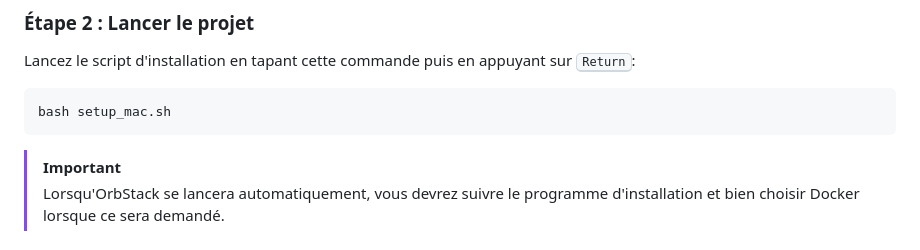
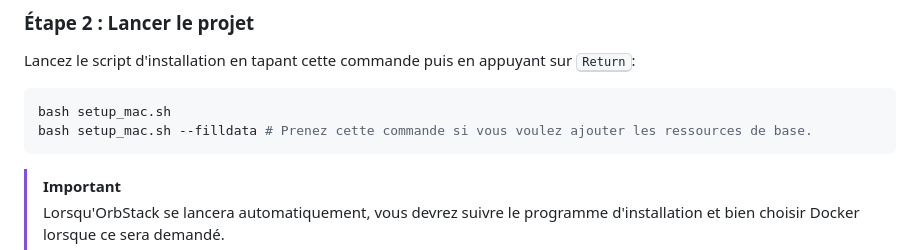
Before and after one commit to Shuvlyy/uskill-wiki, a Markdown page: memo_setup_macOS.md, the part around the change. Drawn GitHub-style.

````diff
--- a/memo_setup_macOS.md
+++ b/memo_setup_macOS.md
@@ -21,7 +21,9 @@ git clone https://github.com/Shuvlyy/uskill-wiki.git && cd uskill-wiki/
 Lancez le script d'installation en tapant cette commande puis en appuyant sur <kbd>Return</kbd>:
 ```bash
 bash setup_mac.sh
+bash setup_mac.sh --filldata # Prenez cette commande si vous voulez ajouter les ressources de base.
 ```
+
 > [!IMPORTANT]
 > Lorsqu'OrbStack se lancera automatiquement, vous devrez suivre le programme d'installation et bien choisir Docker lorsque ce sera demandé.
 
````
Also changed, not shown: memo_setup_Windows.md (+1 -0 lines).
